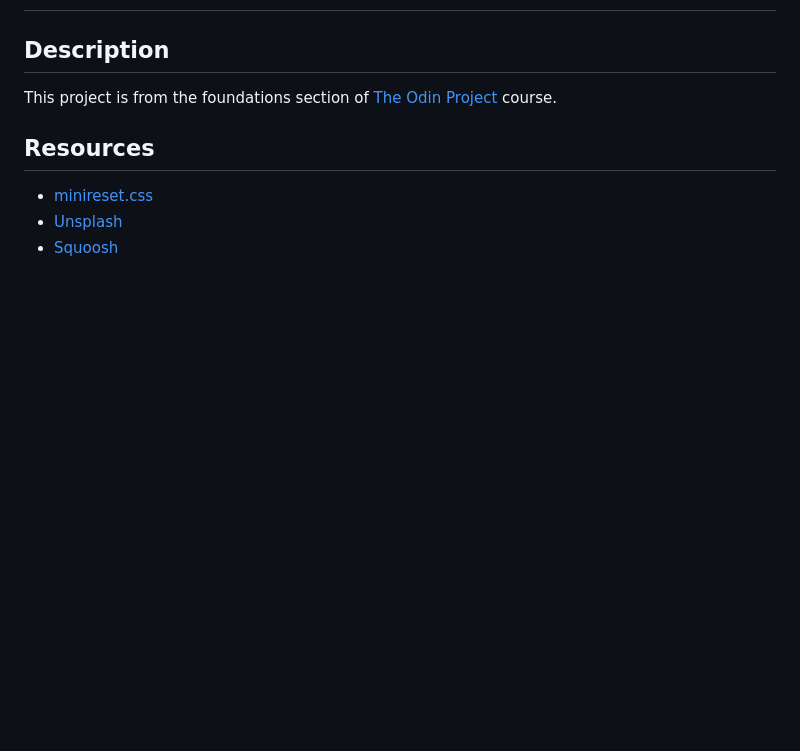
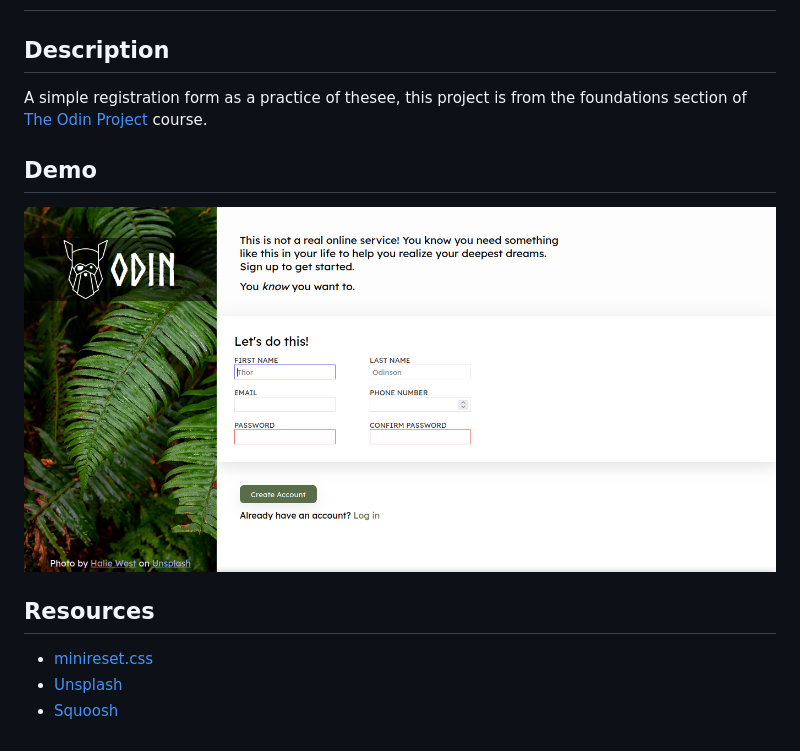
Before and after one commit to fn-cafeina/sign-up-form, a Markdown page: README.md, the part around the change. Drawn GitHub-style; pictures changed too: demo/demo-0.png (added); blank space fills up the shorter version.

```diff
--- a/README.md
+++ b/README.md
@@ -1,12 +1,12 @@
 # Sign Up Form
 
 ## Description
-This project is from the foundations section of [The Odin Project](https://www.theodinproject.com) course.
+A simple registration form as a practice of thesee, this project is from the foundations section of [The Odin Project](https://www.theodinproject.com) course.
 
-<!-- ## Demo
+## Demo
 <p align="center">
-  <img alt="Demo image 0" src="">
-</p> -->
+  <img alt="Demo image 0" src="demo/demo-0.png">
+</p>
 
 ## Resources
 - [minireset.css](https://github.com/jgthms/minireset.css)
```
Also changed, not shown: 2 other files.
